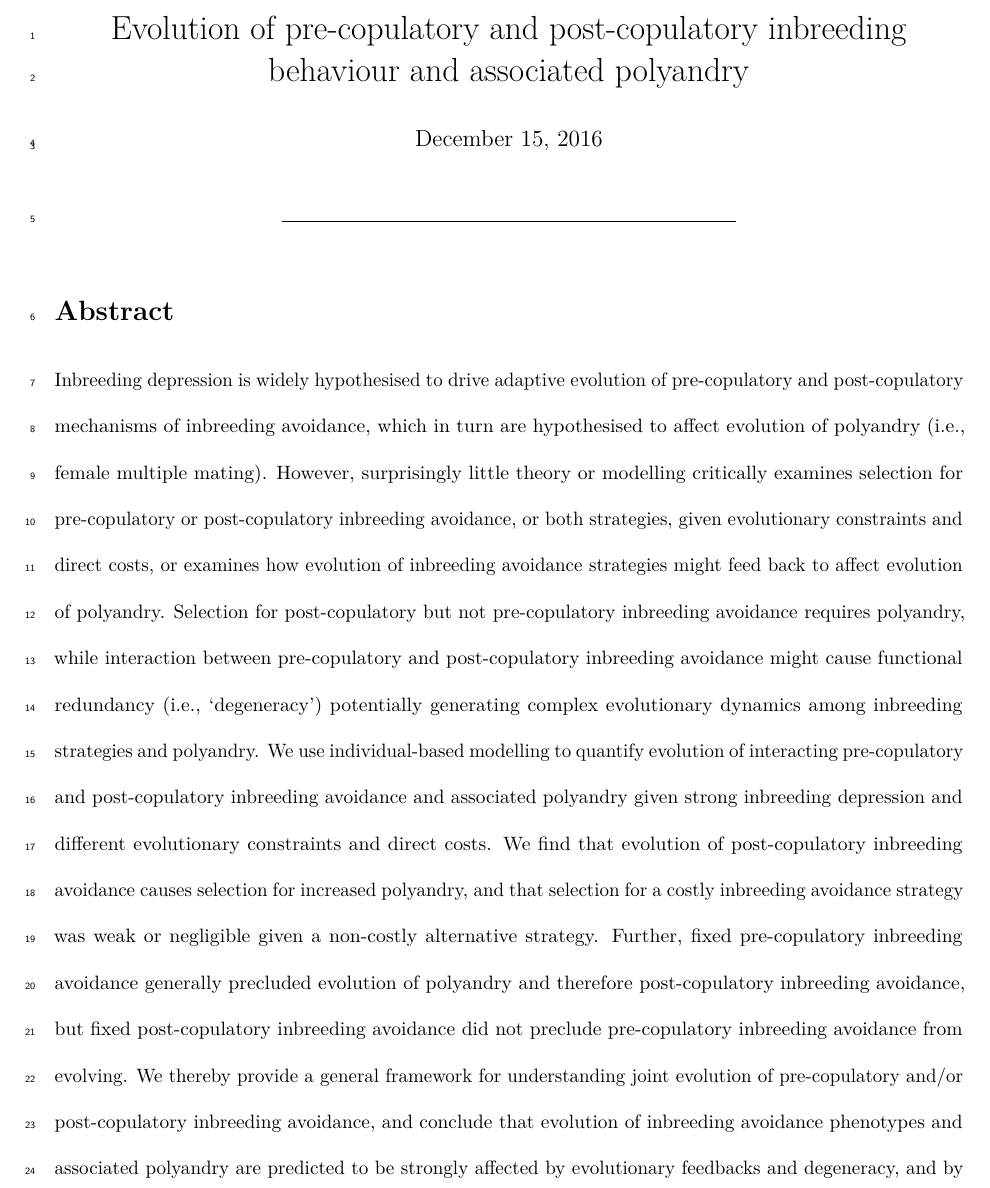
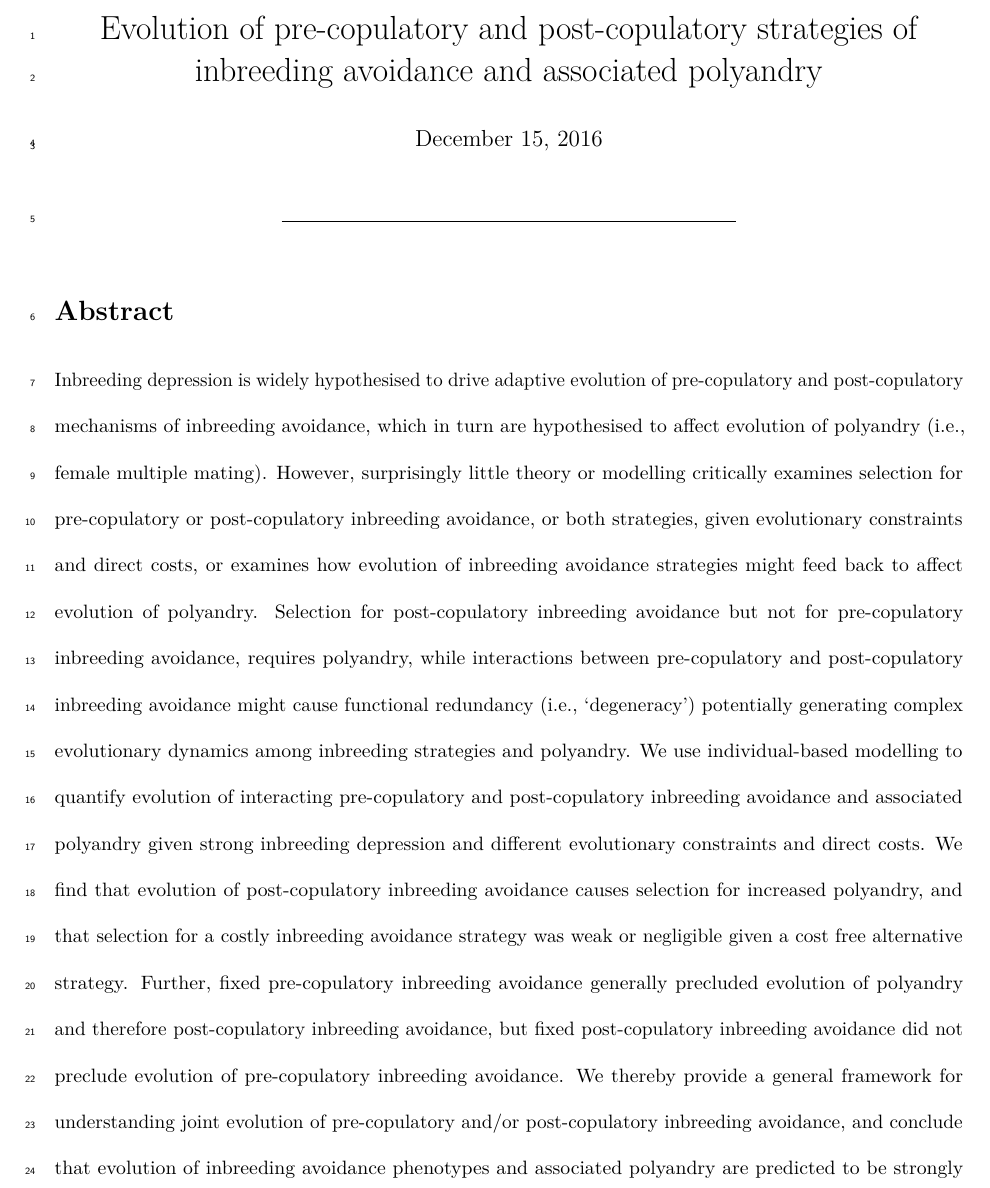
Before and after one commit to bradduthie/pre_post_cop, an R Markdown document (ms_pre_post.Rmd): part of page 1 of 24, cut so that both start at the same text. Rendered offline with R 4.5, knitr and Pandoc, then LaTeX, with nearby package versions; a font, style sheet, LaTeX package, included part or bibliography that could not be used is replaced or left out.

Commit message:
New round -- making clean edits with no comments for now. Change title and abstract

```diff
--- a/ms_pre_post.Rmd
+++ b/ms_pre_post.Rmd
@@ -1,6 +1,5 @@
 ---
-title: Evolution of pre-copulatory and post-copulatory inbreeding behaviour and associated
-  polyandry
+title: Evolution of pre-copulatory and post-copulatory strategies of inbreeding avoidance and associated polyandry
 author: ''
 date: "December 15, 2016"
 output:
@@ -30,7 +29,7 @@ bibliography: ms_pre_post.bib
 Abstract
 ===================================================
 
-Inbreeding depression is widely hypothesised to drive adaptive evolution of pre-copulatory and post-copulatory mechanisms of inbreeding avoidance, which in turn are hypothesised to affect evolution of polyandry (i.e., female multiple mating). However, surprisingly little theory or modelling critically examines selection for pre-copulatory or post-copulatory inbreeding avoidance, or both strategies, given evolutionary constraints and direct costs, or examines how evolution of inbreeding avoidance strategies might feed back to affect evolution of polyandry. Selection for post-copulatory but not pre-copulatory inbreeding avoidance requires polyandry, while interaction between pre-copulatory and post-copulatory inbreeding avoidance might cause functional redundancy (i.e., 'degeneracy') potentially generating complex evolutionary dynamics among inbreeding strategies and polyandry. We use individual-based modelling to quantify evolution of interacting pre-copulatory and post-copulatory inbreeding avoidance and associated polyandry given strong inbreeding depression and different evolutionary constraints and direct costs. We find that evolution of post-copulatory inbreeding avoidance causes selection for increased polyandry, and that selection for a costly inbreeding avoidance strategy was weak or negligible given a non-costly alternative strategy. Further, fixed pre-copulatory inbreeding avoidance generally precluded evolution of polyandry and therefore post-copulatory inbreeding avoidance, but fixed post-copulatory inbreeding avoidance did not preclude pre-copulatory inbreeding avoidance from evolving. We thereby provide a general framework for understanding joint evolution of pre-copulatory and/or post-copulatory inbreeding avoidance, and conclude that evolution of inbreeding avoidance phenotypes and associated polyandry are predicted to be strongly affected by evolutionary feedbacks and degeneracy, and by direct costs on phenotypes affecting reproductive strategy.
+Inbreeding depression is widely hypothesised to drive adaptive evolution of pre-copulatory and post-copulatory mechanisms of inbreeding avoidance, which in turn are hypothesised to affect evolution of polyandry (i.e., female multiple mating). However, surprisingly little theory or modelling critically examines selection for pre-copulatory or post-copulatory inbreeding avoidance, or both strategies, given evolutionary constraints and direct costs, or examines how evolution of inbreeding avoidance strategies might feed back to affect evolution of polyandry. Selection for post-copulatory inbreeding avoidance but not for pre-copulatory inbreeding avoidance, requires polyandry, while interactions between pre-copulatory and post-copulatory inbreeding avoidance might cause functional redundancy (i.e., 'degeneracy') potentially generating complex evolutionary dynamics among inbreeding strategies and polyandry. We use individual-based modelling to quantify evolution of interacting pre-copulatory and post-copulatory inbreeding avoidance and associated polyandry given strong inbreeding depression and different evolutionary constraints and direct costs. We find that evolution of post-copulatory inbreeding avoidance causes selection for increased polyandry, and that selection for a costly inbreeding avoidance strategy was weak or negligible given a cost free alternative strategy. Further, fixed pre-copulatory inbreeding avoidance generally precluded evolution of polyandry and therefore post-copulatory inbreeding avoidance, but fixed post-copulatory inbreeding avoidance did not preclude evolution of pre-copulatory inbreeding avoidance. We thereby provide a general framework for understanding joint evolution of pre-copulatory and/or post-copulatory inbreeding avoidance, and conclude that evolution of inbreeding avoidance phenotypes and associated polyandry are predicted to be strongly affected by evolutionary feedbacks and degeneracy, and by direct costs on phenotypes affecting reproductive strategy.
 
 <!--- The phrasing ''and hence to drive evolution of polyandry'' made it sound a bit like polyandry is believed to be a necessary consequency of inbreeding avoidance, but I don't think this is the case --->
 
```
